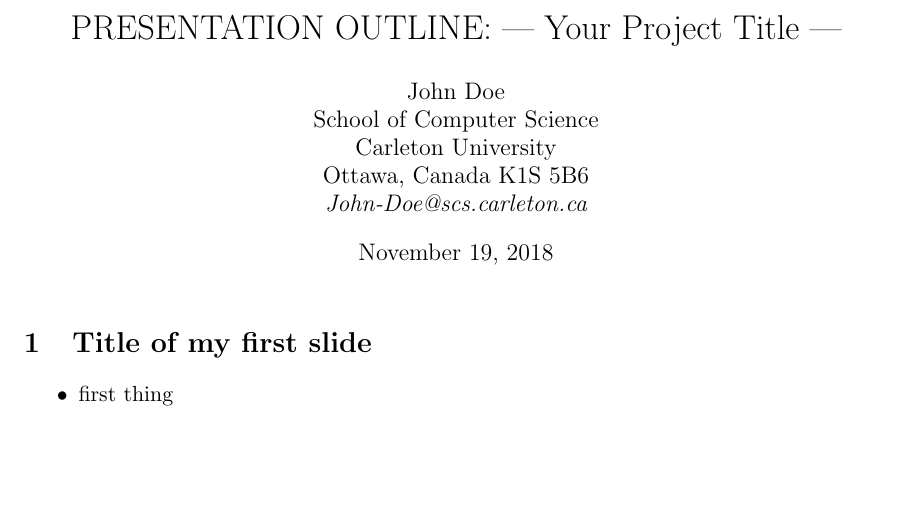
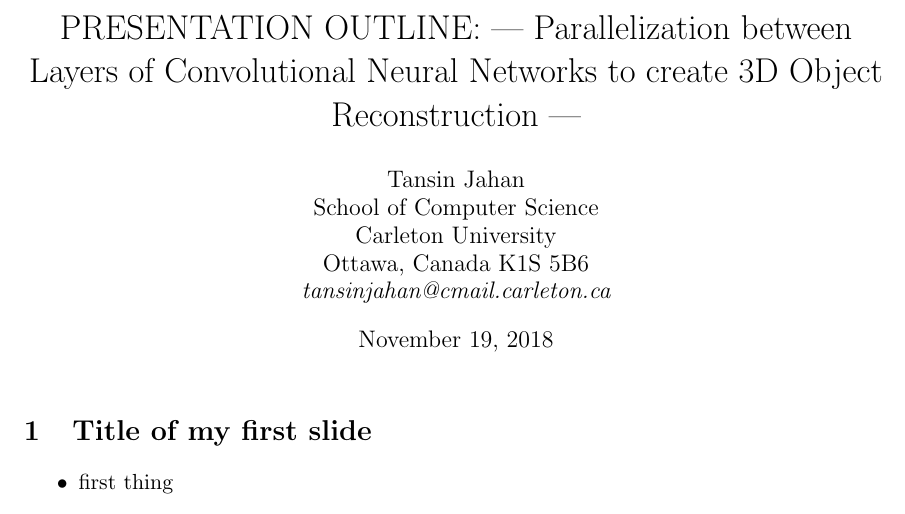
Before and after one commit to tansinjahan/tansinjahan.github.io, a LaTeX document (projects/COMP5704/Presentation_Outline.tex): part of the page, cut at the place of the change, the shorter picture padded with empty space. Compiled offline with pdfLaTeX.

Commit message:
presentation outine added

```diff
--- a/projects/COMP5704/Presentation_Outline.tex
+++ b/projects/COMP5704/Presentation_Outline.tex
@@ -25,18 +25,18 @@
 % Title
 % ############################################################################
 
-\title{PRESENTATION OUTLINE: --- Your Project Title ---}
+\title{PRESENTATION OUTLINE: --- Parallelization between Layers of Convolutional Neural Networks to create 3D Object Reconstruction ---}
 
 
 % ############################################################################
 % Author(s) (no blank lines !)
 \author{
 % ############################################################################
-John Doe\\
+Tansin Jahan\\
 School of Computer Science\\
 Carleton University\\
 Ottawa, Canada K1S 5B6\\
-{\em John-Doe@scs.carleton.ca}
+{\em tansinjahan@cmail.carleton.ca}
 % ############################################################################
 } % end-authors
 % ############################################################################
```
Also changed, not shown: projects/COMP5704/Presentation_Outline.bbl (added), projects/COMP5704/Presentation_Outline.pdf, 4 other files.
